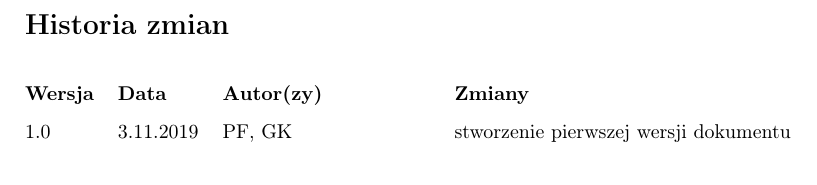
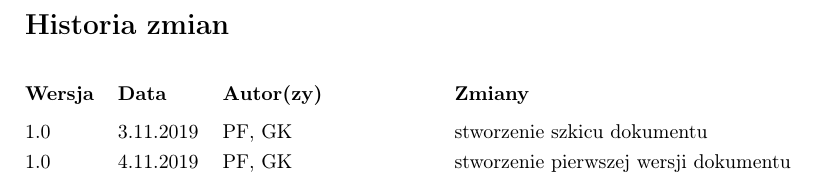
Before and after one commit to patrykf-dev/uct-visualisation-thesis, a LaTeX paper (doc/projekt-zespolowy-02/projekt-zespolowy-02.tex): part of page 2 of 14, cut so that both start at the same text. Compiled offline with pdfLaTeX.

Commit message:
Add history of changes entry

```diff
--- a/doc/projekt-zespolowy-02/projekt-zespolowy-02.tex
+++ b/doc/projekt-zespolowy-02/projekt-zespolowy-02.tex
@@ -71,7 +71,8 @@
 	\end{titlingpage}
 
 	\begin{versionhistory}
-		\vhEntry{1.0}{3.11.2019}{PF|GK}{stworzenie pierwszej wersji dokumentu}
+		\vhEntry{1.0}{3.11.2019}{PF|GK}{stworzenie szkicu dokumentu}
+		\vhEntry{1.0}{4.11.2019}{PF|GK}{stworzenie pierwszej wersji dokumentu}
 	\end{versionhistory}
 	\tableofcontents
 
```
